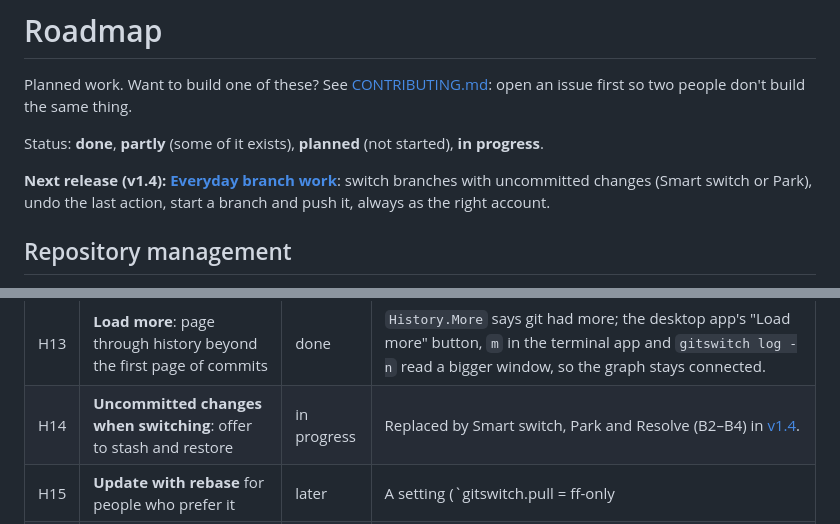
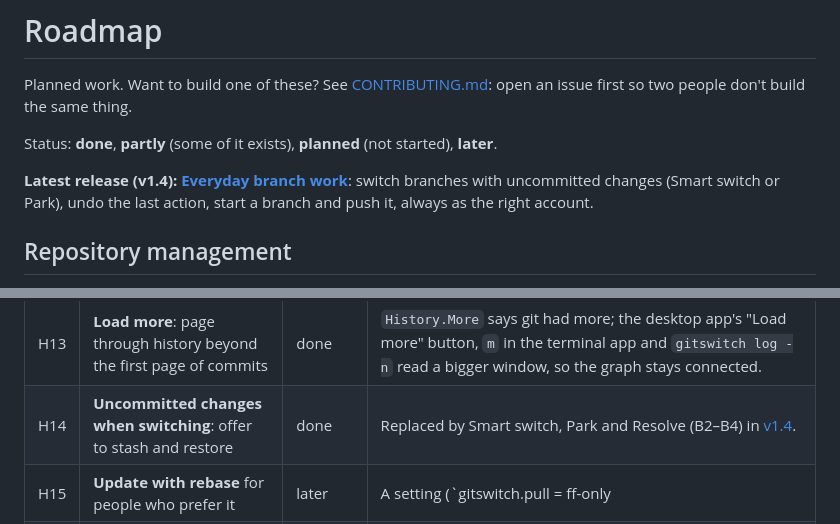
Before and after one commit to macdipu/gitswitch, a Markdown page: ROADMAP.md, 2 parts joined by grey strips. Drawn GitHub-style.

Commit message:
Release notes and roadmap for v1.4.0
The notes no longer say "in progress" and their summary covers new
branch, push and the account check. The roadmap lists v1.4 as the latest
release and H14 as done (replaced by B2–B4).

Co-Authored-By: Claude Opus 5.5 <noreply@anthropic.com>
Claude-Session: https://claude.ai/code/session_01QZfVpe8xzM8QQznDLbnhgi

```diff
--- a/ROADMAP.md
+++ b/ROADMAP.md
@@ -5,9 +5,9 @@ Planned work. Want to build one of these? See
 people don't build the same thing.
 
 Status: **done**, **partly** (some of it exists), **planned** (not started),
-**in progress**.
+**later**.
 
-**Next release (v1.4): [Everyday branch work](#everyday-branch-work-v14)**:
+**Latest release (v1.4): [Everyday branch work](#everyday-branch-work-v14)**:
 switch branches with uncommitted changes (Smart switch or Park), undo the
 last action, start a branch and push it, always as the right account.
 
@@ -103,7 +103,7 @@ in it. The same actions in the desktop app, the terminal app and the CLI.
 | H11 | **Commit details**: full message, changed files and line counts | done | `history.Log.Show` (`git log -1 --numstat`, merges against their first parent). Desktop details panel, Enter in the terminal app, `gitswitch show <commit> [--json]`. |
 | H12 | **Undo the last action** (drop, roll back, cherry-pick, revert, fix-author, switch; park and new branch when they come) | done | The `undo` feature: history and refs use cases report each change to its Recorder; the record lives in `refs/gitswitch/undo` (so `git gc` keeps dropped commits) and `[gitswitch "undo"]`. Refused when the branch moved since, when it would remove pushed commits, or when uncommitted changes clash. "Undo" in the success message and the History toolbar, `U` in both apps, `gitswitch undo [-y] [--show [--json]]`. |
 | H13 | **Load more**: page through history beyond the first page of commits | done | `History.More` says git had more; the desktop app's "Load more" button, `m` in the terminal app and `gitswitch log -n` read a bigger window, so the graph stays connected. |
-| H14 | **Uncommitted changes when switching**: offer to stash and restore | in progress | Replaced by Smart switch, Park and Resolve (B2–B4) in [v1.4](#everyday-branch-work-v14). |
+| H14 | **Uncommitted changes when switching**: offer to stash and restore | done | Replaced by Smart switch, Park and Resolve (B2–B4) in [v1.4](#everyday-branch-work-v14). |
 | H15 | **Update with rebase** for people who prefer it | later | A setting (`gitswitch.pull = ff-only|rebase`), still never a merge commit by surprise. |
 | H16 | **Compare a branch with its upstream**: list what you would push or pull | planned | `rev-list HEAD...@{upstream}` in `refs`, shown from the sync status. |
 
```
Also changed, not shown: docs/release-notes/v1.4.0.md (+1 -1 lines).
